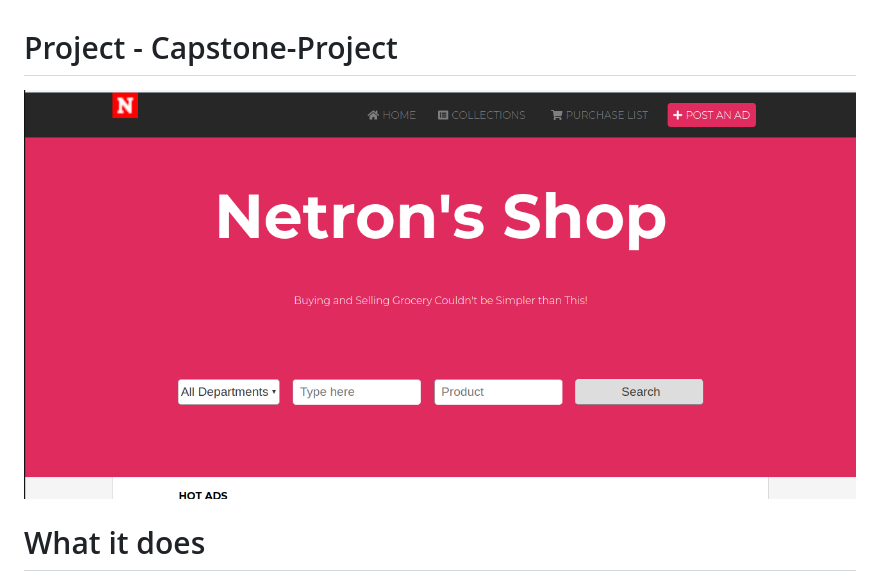
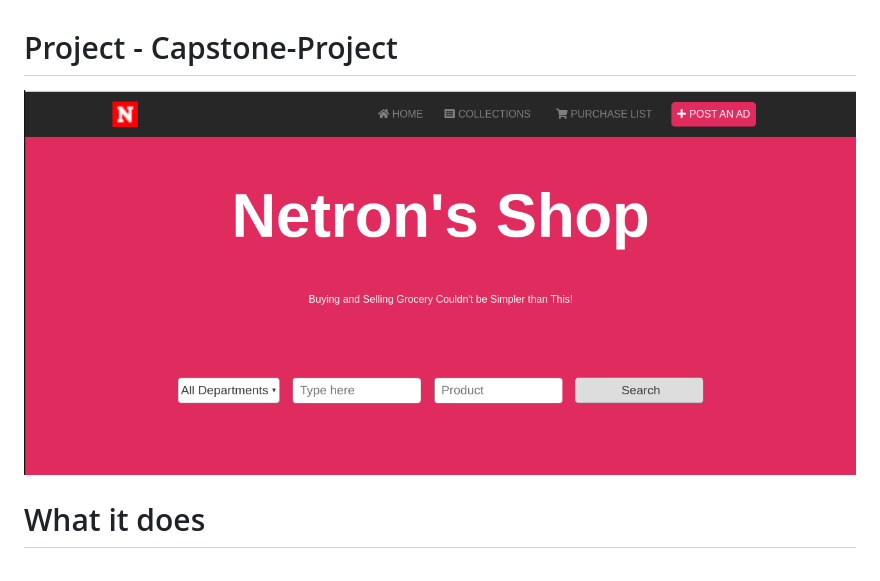
Before and after one commit to Joecleverman/capstorne-project, a Markdown page: README.md, the part around the change. Drawn GitHub-style; pictures changed too: assets/images/image3.png (added).

Commit message:
Canged screenshot image

```diff
--- a/README.md
+++ b/README.md
@@ -1,6 +1,6 @@
 # Project - Capstone-Project
 
-![screenshot](assets/images/image2.png)
+![screenshot](assets/images/image3.png)
 
 # What it does
 
```
